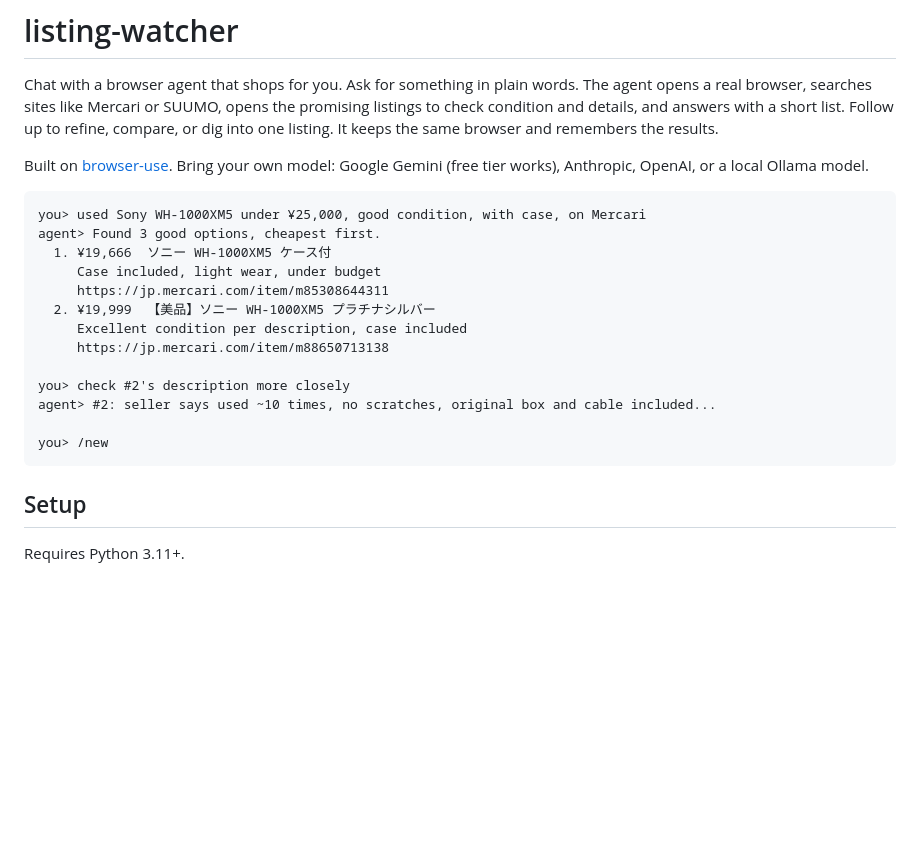
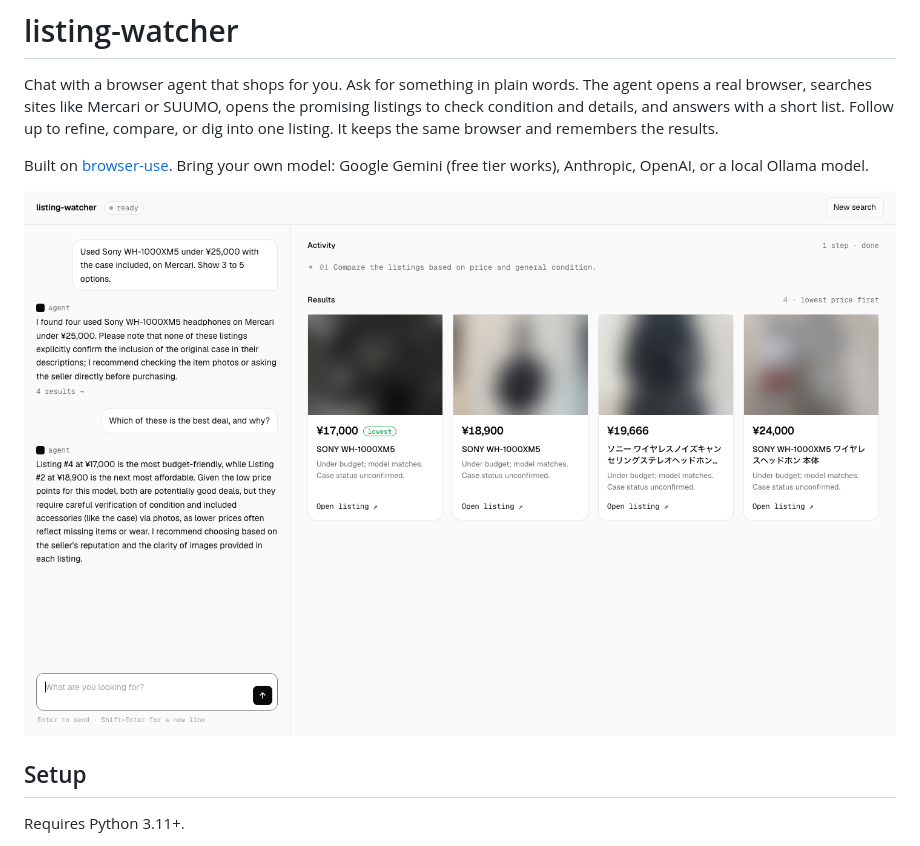
Before and after one commit to TushirSahu/listing-watcher, a Markdown page: README.md, the part around one of its changes. Rendered like a GitHub page; pictures changed too: assets/web-results.png (added); blank space fills up the shorter version.

````diff
--- a/README.md
+++ b/README.md
@@ -4,21 +4,7 @@ Chat with a browser agent that shops for you. Ask for something in plain words.
 
 Built on [browser-use](https://github.com/browser-use/browser-use). Bring your own model: Google Gemini (free tier works), Anthropic, OpenAI, or a local Ollama model.
 
-```
-you> used Sony WH-1000XM5 under ¥25,000, good condition, with case, on Mercari
-agent> Found 3 good options, cheapest first.
-  1. ¥19,666  ソニー WH-1000XM5 ケース付
-     Case included, light wear, under budget
-     https://jp.mercari.com/item/m85308644311
-  2. ¥19,999  【美品】ソニー WH-1000XM5 プラチナシルバー
-     Excellent condition per description, case included
-     https://jp.mercari.com/item/m88650713138
-
-you> check #2's description more closely
-agent> #2: seller says used ~10 times, no scratches, original box and cable included...
-
-you> /new
-```
+![Web chat: results pinned as price tags, with the follow-up answer](assets/web-results.png)
 
 ## Setup
 
````
Also changed, not shown: other parts of README.md (+23 -0 lines), assets/web-working.png (added).
